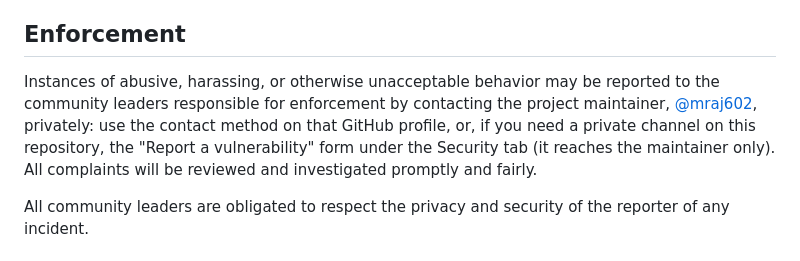
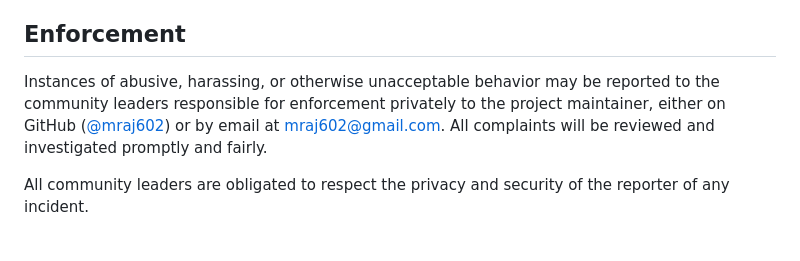
Before and after one commit to mraj602/switchyard, a Markdown page: CODE_OF_CONDUCT.md, the part around one of its changes. Rendered like a GitHub page.

Commit message:
Code of conduct: report to the maintainer on GitHub or by email
Claude-Session: https://claude.ai/code/session_0152WWeWzWVkZLtsz5TaSN1N

```diff
--- a/CODE_OF_CONDUCT.md
+++ b/CODE_OF_CONDUCT.md
@@ -36,7 +36,7 @@ This Code of Conduct applies within all community spaces, and also applies when
 
 ## Enforcement
 
-Instances of abusive, harassing, or otherwise unacceptable behavior may be reported to the community leaders responsible for enforcement by contacting the project maintainer, [@mraj602](https://github.com/mraj602), privately: use the contact method on that GitHub profile, or, if you need a private channel on this repository, the "Report a vulnerability" form under the Security tab (it reaches the maintainer only). All complaints will be reviewed and investigated promptly and fairly.
+Instances of abusive, harassing, or otherwise unacceptable behavior may be reported to the community leaders responsible for enforcement privately to the project maintainer, either on GitHub ([@mraj602](https://github.com/mraj602)) or by email at [mraj602@gmail.com](mailto:mraj602@gmail.com). All complaints will be reviewed and investigated promptly and fairly.
 
 All community leaders are obligated to respect the privacy and security of the reporter of any incident.
 
```
Also changed, not shown: other parts of CODE_OF_CONDUCT.md (+0 -2 lines).
